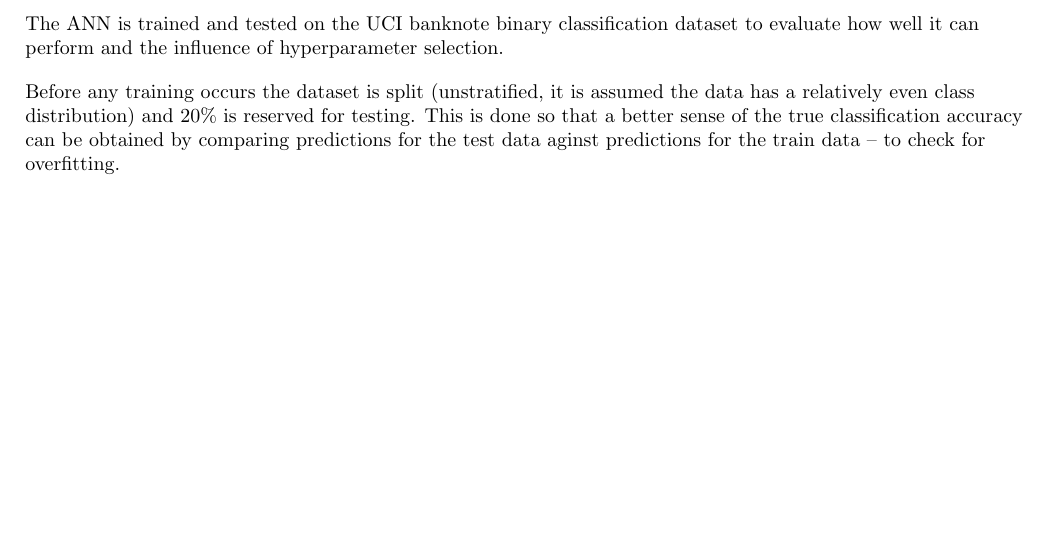
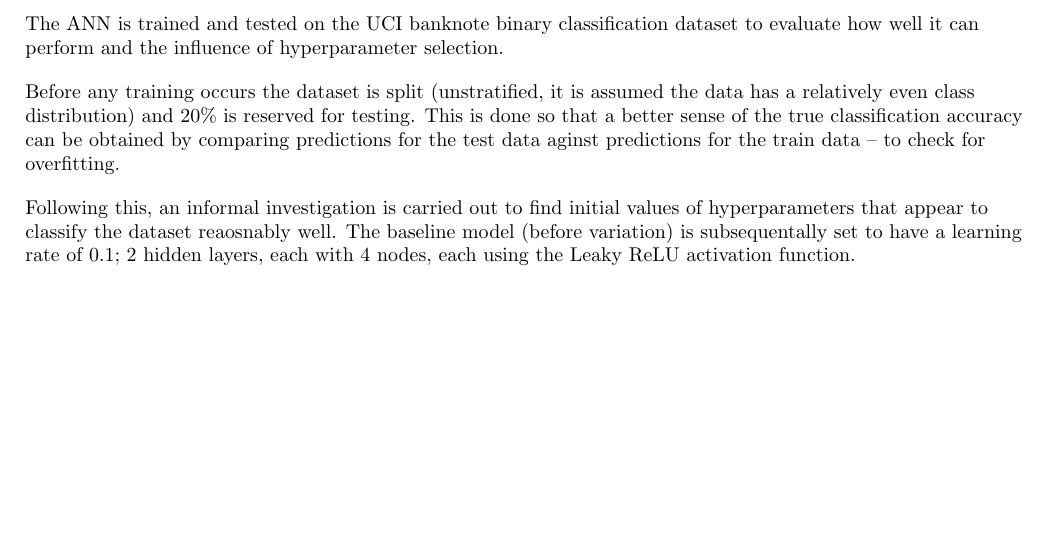
Before and after one commit to kymckay/f21bc-coursework, a LaTeX document (report.tex): part of page 1 of 4, cut so that both start at the same text. Compiled offline with pdfLaTeX.

Commit message:
Explain baseline parameter selection

```diff
--- a/report.tex
+++ b/report.tex
@@ -96,7 +96,12 @@ true classification accuracy can be obtained by comparing predictions
 for the test data aginst predictions for the train data -- to check for
 overfitting.
 
-% Baseline hyperparameters set after intial informat exploration
+Following this, an informal investigation is carried out to find initial
+values of hyperparameters that appear to classify the dataset reaosnably
+well. The baseline model (before variation) is subsequentally set to
+have a learning rate of 0.1; 2 hidden layers, each with 4 nodes,
+each using the Leaky ReLU activation function.
+
 % Hyperparameters and varied one at a time (citations)
 % Results averaged over 10 iterations to account for random variance
 
```
